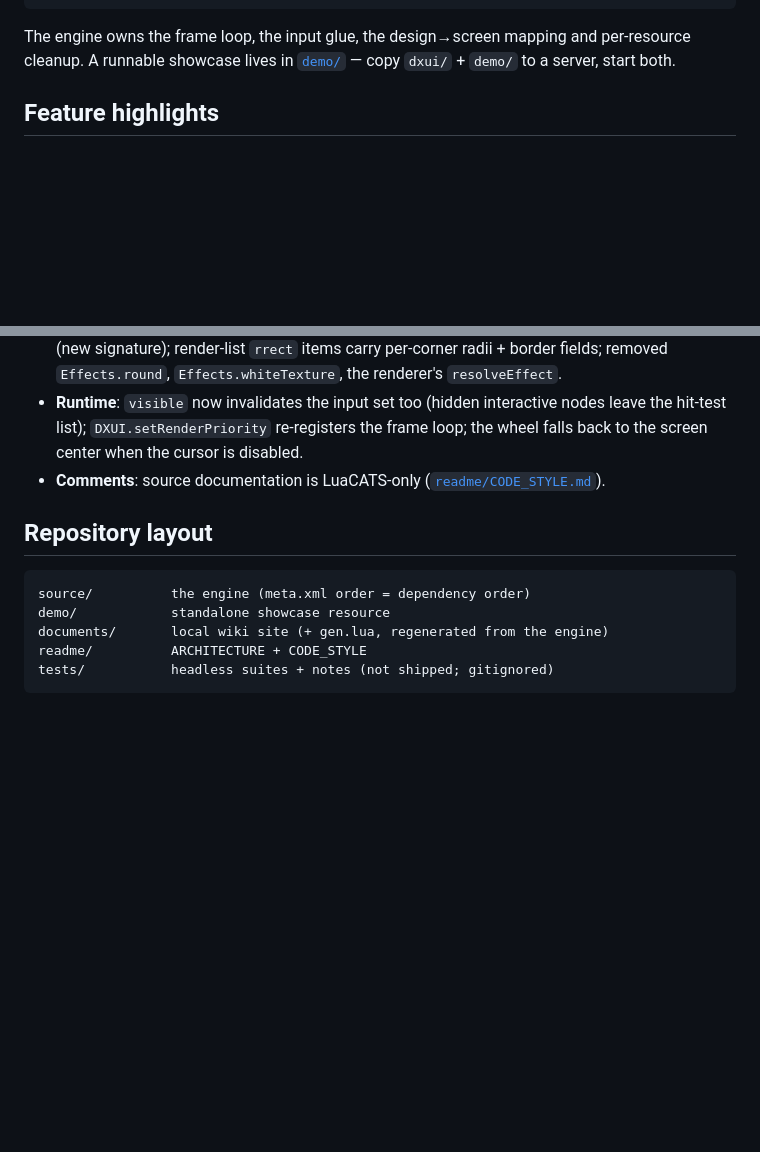
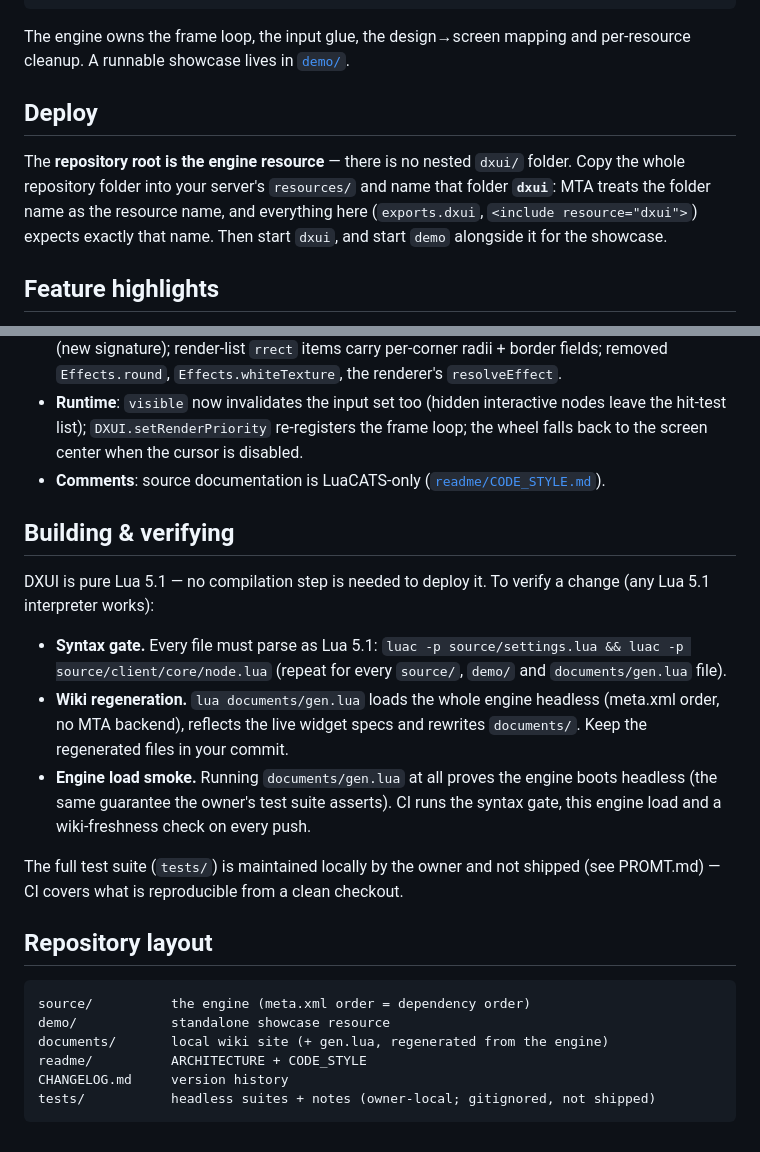
Before and after one commit to acc-holo-dev/mta-dx-ui, a Markdown page: README.md, 2 parts joined by grey strips. Drawn GitHub-style; blank space fills up the shorter version.

````diff
--- a/README.md
+++ b/README.md
@@ -26,7 +26,16 @@ win:container():addChild(ui:button({ x = 10, y = 10, width = 100, height = 28, t
 
 The engine owns the frame loop, the input glue, the design→screen mapping
 and per-resource cleanup. A runnable showcase lives in
-[`demo/`](demo/) — copy `dxui/` + `demo/` to a server, start both.
+[`demo/`](demo/).
+
+## Deploy
+
+The **repository root is the engine resource** — there is no nested
+`dxui/` folder. Copy the whole repository folder into your server's
+`resources/` and name that folder **`dxui`**: MTA treats the folder name
+as the resource name, and everything here (`exports.dxui`,
+`<include resource="dxui">`) expects exactly that name. Then start
+`dxui`, and start `demo` alongside it for the showcase.
 
 ## Feature highlights
 
@@ -101,6 +110,27 @@ V4 is a breaking release. The full change list:
 - **Comments**: source documentation is LuaCATS-only
   ([`readme/CODE_STYLE.md`](readme/CODE_STYLE.md)).
 
+## Building & verifying
+
+DXUI is pure Lua 5.1 — no compilation step is needed to deploy it. To
+verify a change (any Lua 5.1 interpreter works):
+
+- **Syntax gate.** Every file must parse as Lua 5.1:
+  `luac -p source/settings.lua && luac -p source/client/core/node.lua`
+  (repeat for every `source/`, `demo/` and `documents/gen.lua` file).
+- **Wiki regeneration.** `lua documents/gen.lua` loads the whole engine
+  headless (meta.xml order, no MTA backend), reflects the live widget
+  specs and rewrites `documents/`. Keep the regenerated files in your
+  commit.
+- **Engine load smoke.** Running `documents/gen.lua` at all proves the
+  engine boots headless (the same guarantee the owner's test suite
+  asserts). CI runs the syntax gate, this engine load and a wiki-freshness
+  check on every push.
+
+The full test suite (`tests/`) is maintained locally by the owner and not
+shipped (see PROMT.md) — CI covers what is reproducible from a clean
+checkout.
+
 ## Repository layout
 
 ```
@@ -108,5 +138,6 @@ source/          the engine (meta.xml order = dependency order)
 demo/            standalone showcase resource
 documents/       local wiki site (+ gen.lua, regenerated from the engine)
 readme/          ARCHITECTURE + CODE_STYLE
-tests/           headless suites + notes (not shipped; gitignored)
+CHANGELOG.md     version history
+tests/           headless suites + notes (owner-local; gitignored, not shipped)
 ```
````
Also changed, not shown: CHANGELOG.md (added, +71 -0 lines), PROMT.md (+8 -0 lines).
